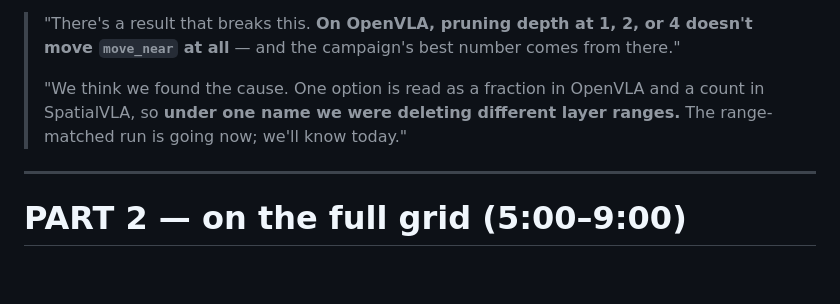
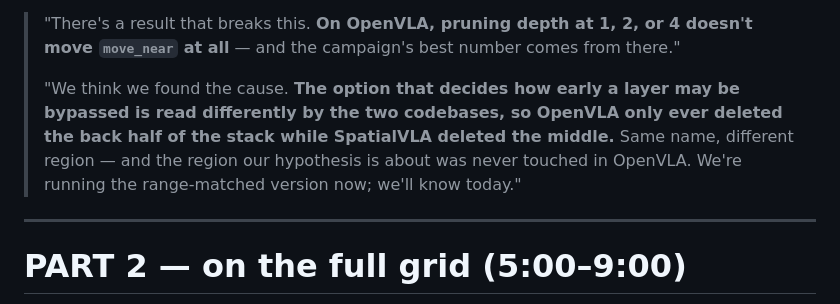
Before and after one commit to trillion-boy/BiVLA, a Markdown page: experiments/LabMeeting_Script_EN.md, the part around the change. Drawn GitHub-style; blank space fills up the shorter version.

```diff
--- a/experiments/LabMeeting_Script_EN.md
+++ b/experiments/LabMeeting_Script_EN.md
@@ -86,9 +86,12 @@ mean *large effect*. Conflate them and you'll be pulled up on it. If asked:
 > doesn't move `move_near` at all** — and the campaign's best number comes from
 > there."
 >
-> "We think we found the cause. One option is read as a fraction in OpenVLA and
-> a count in SpatialVLA, so **under one name we were deleting different layer
-> ranges.** The range-matched run is going now; we'll know today."
+> "We think we found the cause. **The option that decides how early a layer may
+> be bypassed is read differently by the two codebases, so OpenVLA only ever
+> deleted the back half of the stack while SpatialVLA deleted the middle.** Same
+> name, different region — and the region our hypothesis is about was never
+> touched in OpenVLA. We're running the range-matched version now; we'll know
+> today."
 
 ---
 
```
Also changed, not shown: experiments/LabMeeting_Bridge_Fractal_0806.md (+6 -3 lines), experiments/LabMeeting_Bridge_Fractal_0806_KR.md (+4 -3 lines).
